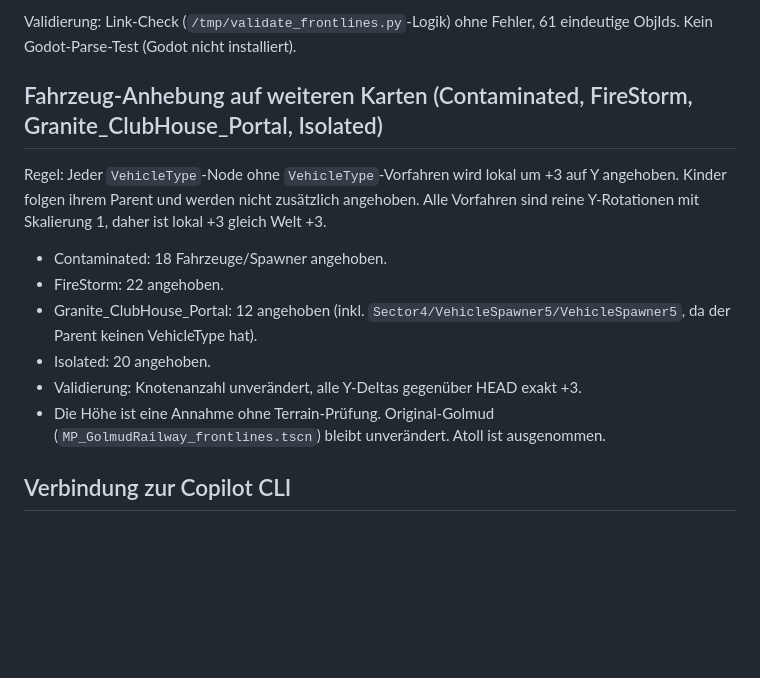
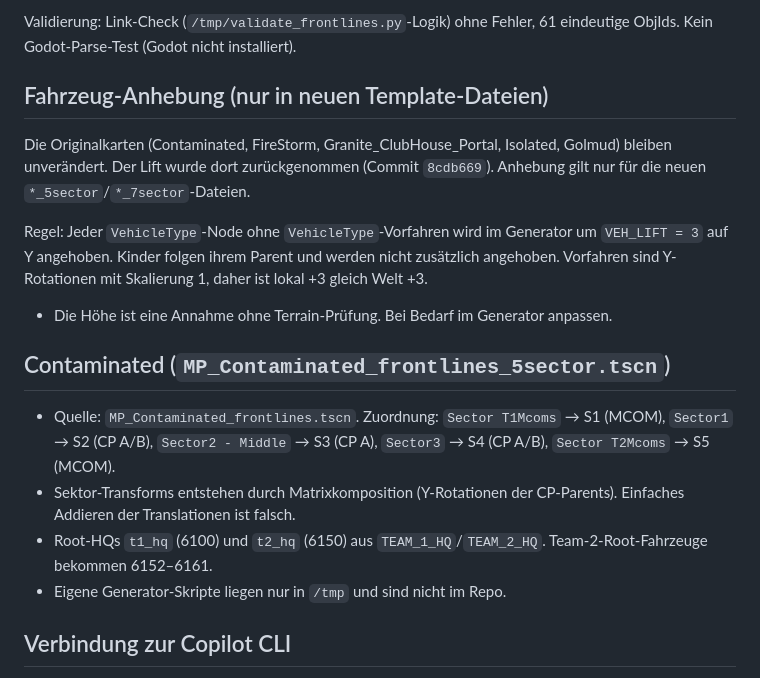
Before and after one commit to The0zzy/bf6-portal-frontlines, a Markdown page: levels/godot/templateSession.md, the part around the change. GitHub-like rendering; blank space fills up the shorter version.

Commit message:
Update templateSession with lift scope and Contaminated mapping
Co-authored-by: Copilot <223556219+Copilot@users.noreply.github.com>

```diff
--- a/levels/godot/templateSession.md
+++ b/levels/godot/templateSession.md
@@ -79,16 +79,20 @@ Bekannte Abweichungen:
 
 Validierung: Link-Check (`/tmp/validate_frontlines.py`-Logik) ohne Fehler, 61 eindeutige ObjIds. Kein Godot-Parse-Test (Godot nicht installiert).
 
-## Fahrzeug-Anhebung auf weiteren Karten (Contaminated, FireStorm, Granite_ClubHouse_Portal, Isolated)
+## Fahrzeug-Anhebung (nur in neuen Template-Dateien)
 
-Regel: Jeder `VehicleType`-Node ohne `VehicleType`-Vorfahren wird lokal um +3 auf Y angehoben. Kinder folgen ihrem Parent und werden nicht zusätzlich angehoben. Alle Vorfahren sind reine Y-Rotationen mit Skalierung 1, daher ist lokal +3 gleich Welt +3.
+Die Originalkarten (Contaminated, FireStorm, Granite_ClubHouse_Portal, Isolated, Golmud) bleiben unverändert. Der Lift wurde dort zurückgenommen (Commit `8cdb669`). Anhebung gilt nur für die neuen `*_5sector`/`*_7sector`-Dateien.
 
-- Contaminated: 18 Fahrzeuge/Spawner angehoben.
-- FireStorm: 22 angehoben.
-- Granite_ClubHouse_Portal: 12 angehoben (inkl. `Sector4/VehicleSpawner5/VehicleSpawner5`, da der Parent keinen VehicleType hat).
-- Isolated: 20 angehoben.
-- Validierung: Knotenanzahl unverändert, alle Y-Deltas gegenüber HEAD exakt +3.
-- Die Höhe ist eine Annahme ohne Terrain-Prüfung. Original-Golmud (`MP_GolmudRailway_frontlines.tscn`) bleibt unverändert. Atoll ist ausgenommen.
+Regel: Jeder `VehicleType`-Node ohne `VehicleType`-Vorfahren wird im Generator um `VEH_LIFT = 3` auf Y angehoben. Kinder folgen ihrem Parent und werden nicht zusätzlich angehoben. Vorfahren sind Y-Rotationen mit Skalierung 1, daher ist lokal +3 gleich Welt +3.
+
+- Die Höhe ist eine Annahme ohne Terrain-Prüfung. Bei Bedarf im Generator anpassen.
+
+## Contaminated (`MP_Contaminated_frontlines_5sector.tscn`)
+
+- Quelle: `MP_Contaminated_frontlines.tscn`. Zuordnung: `Sector T1Mcoms` → S1 (MCOM), `Sector1` → S2 (CP A/B), `Sector2 - Middle` → S3 (CP A), `Sector3` → S4 (CP A/B), `Sector T2Mcoms` → S5 (MCOM).
+- Sektor-Transforms entstehen durch Matrixkomposition (Y-Rotationen der CP-Parents). Einfaches Addieren der Translationen ist falsch.
+- Root-HQs `t1_hq` (6100) und `t2_hq` (6150) aus `TEAM_1_HQ`/`TEAM_2_HQ`. Team-2-Root-Fahrzeuge bekommen 6152–6161.
+- Eigene Generator-Skripte liegen nur in `/tmp` und sind nicht im Repo.
 
 ## Verbindung zur Copilot CLI
 
```
